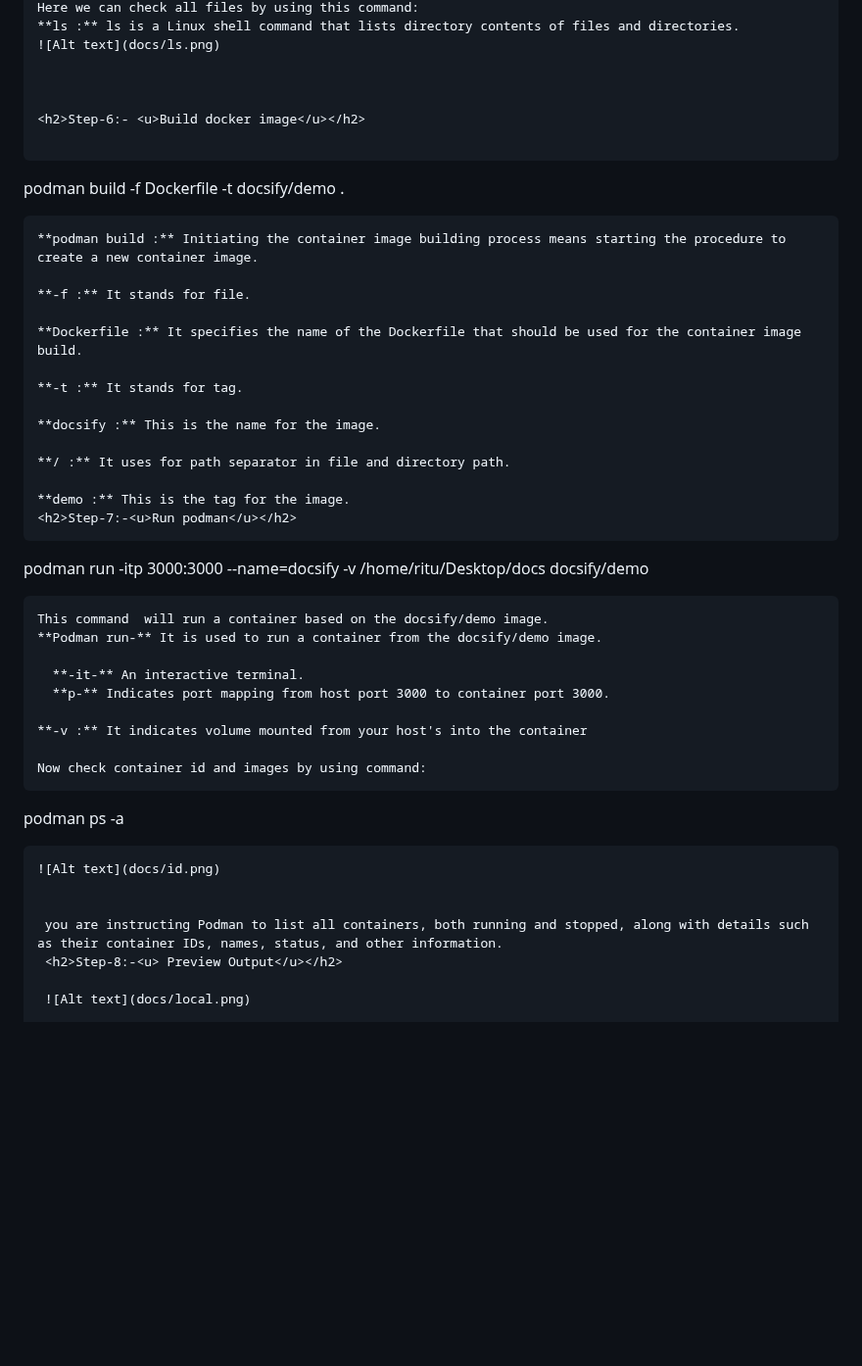
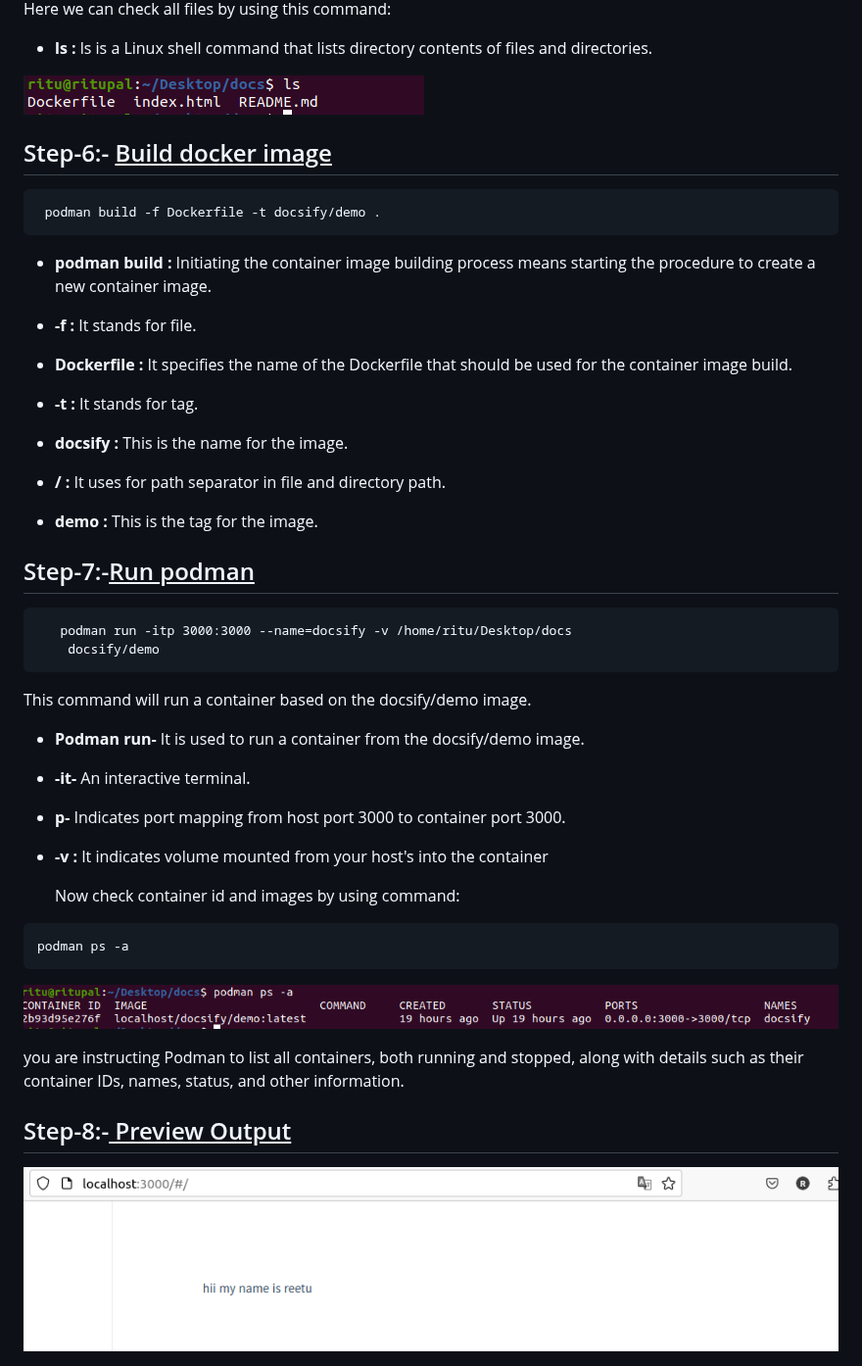
Before and after one commit to ritu777/Docsify.io, a Markdown page: docs/README.md, the part around one of its changes. Shown at 98% size. Rendered like a GitHub page; blank space fills up the shorter version.

````diff
--- a/docs/README.md
+++ b/docs/README.md
@@ -115,6 +122,8 @@ touch README.md
 Here we can check all files by using this command:
-**ls :** ls is a Linux shell command that lists directory contents of files and directories.
-![Alt text](docs/ls.png)
+
+- **ls :** ls is a Linux shell command that lists directory contents of files and directories.
+
+![Alt text](ls.png)
 
 
 
@@ -123,41 +132,49 @@ Here we can check all files by using this command:
 ```
  podman build -f Dockerfile -t docsify/demo .
 ```
-**podman build :** Initiating the container image building process means starting the procedure to create a new container image.
 
-**-f :** It stands for file.
+- **podman build :** Initiating the container image building process means starting the procedure to create a new container image.
 
-**Dockerfile :** It specifies the name of the Dockerfile that should be used for the container image build.
+- **-f :** It stands for file.
 
-**-t :** It stands for tag.
+- **Dockerfile :** It specifies the name of the Dockerfile that should be used for the container image build.
 
-**docsify :** This is the name for the image.
+- **-t :** It stands for tag.
 
-**/ :** It uses for path separator in file and directory path.
+- **docsify :** This is the name for the image.
 
-**demo :** This is the tag for the image.
+- **/ :** It uses for path separator in file and directory path.
+
+- **demo :** This is the tag for the image.
 <h2>Step-7:-<u>Run podman</u></h2>
+
 ```
-podman run -itp 3000:3000 --name=docsify -v /home/ritu/Desktop/docs
- docsify/demo
+   podman run -itp 3000:3000 --name=docsify -v /home/ritu/Desktop/docs
+    docsify/demo
  ```
- This command  will run a container based on the docsify/demo image.
- **Podman run-** It is used to run a container from the docsify/demo image.
 
-   **-it-** An interactive terminal.
-   **p-** Indicates port mapping from host port 3000 to container port 3000.
+  This command  will run a container based on the docsify/demo image.
 
-**-v :** It indicates volume mounted from your host's into the container
+-  **Podman run-** It is used to run a container from the docsify/demo image.
 
- Now check container id and images by using command:
+-  **-it-** An interactive terminal.
+
+-   **p-** Indicates port mapping from host port 3000 to container port 3000.
+
+- **-v :** It indicates volume mounted from your host's into the container
+
+    Now check container id and images by using command:
+
  ```
 podman ps -a
 ```
-![Alt text](docs/id.png)
+
+![Alt text](id.png)
 
 
- you are instructing Podman to list all containers, both running and stopped, along with details such as their container IDs, names, status, and other information.
+  you are instructing Podman to list all containers, both running and stopped, along with details such as their container IDs, names, status, and other   information.
+
  <h2>Step-8:-<u> Preview Output</u></h2>
 
- ![Alt text](docs/local.png)
+ ![Alt text](local.png)
 
````
Also changed, not shown: other parts of docs/README.md (+76 -46 lines).
